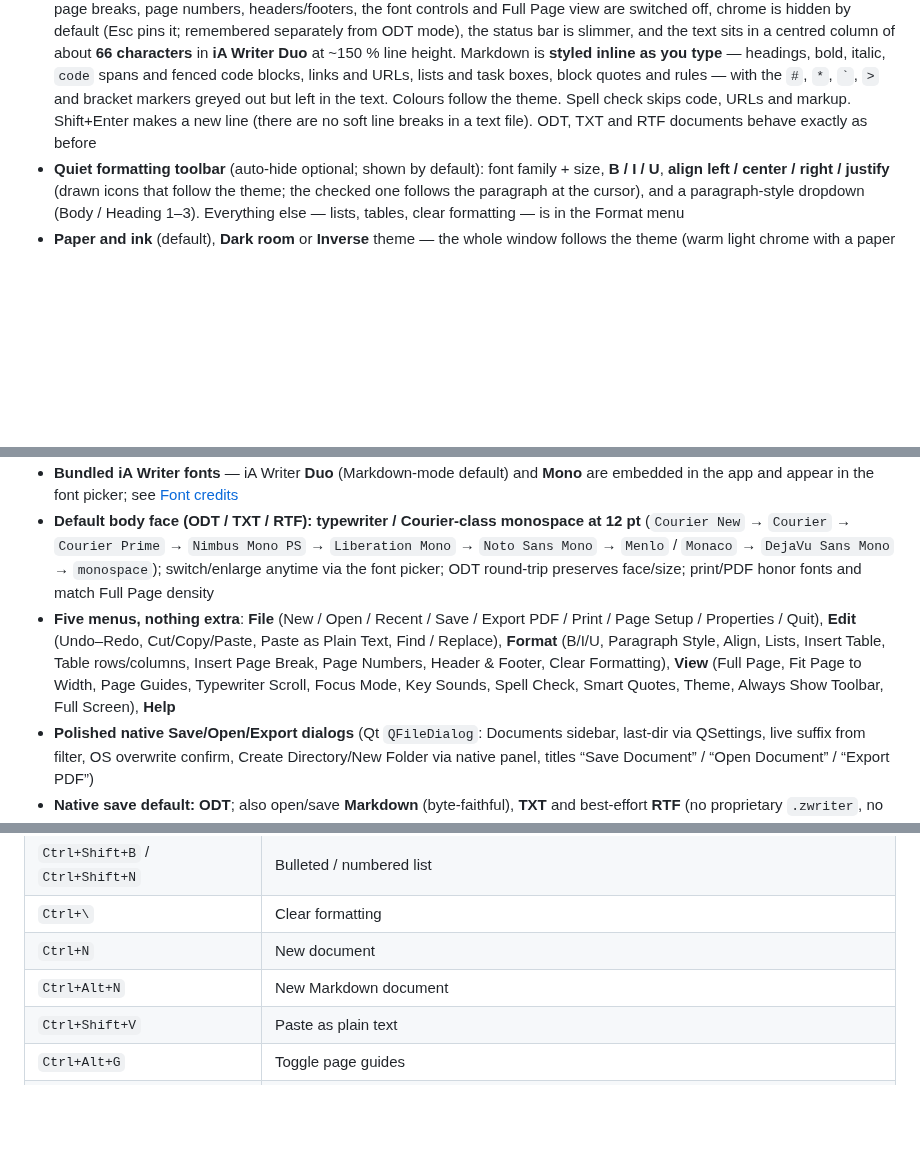
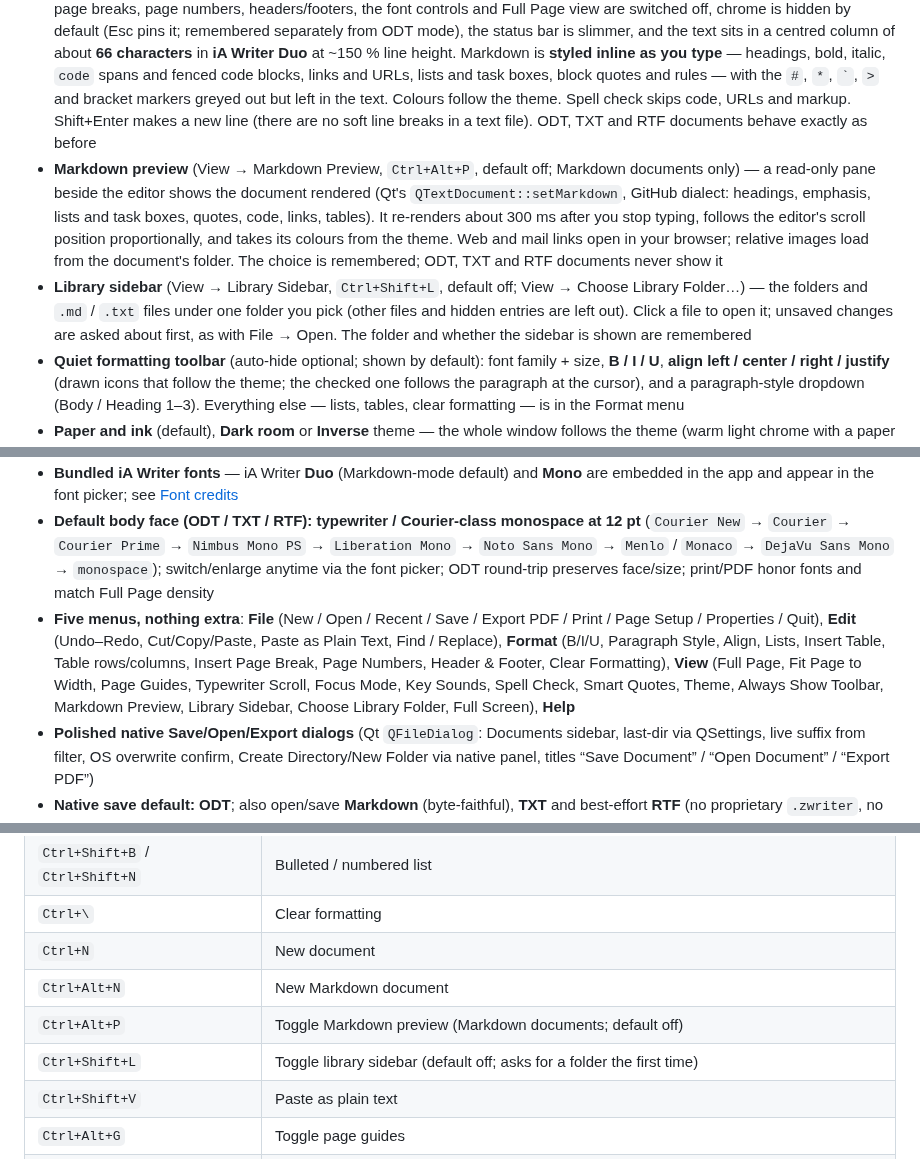
Before and after one commit to sbj-ee/zwriter, a Markdown page: README.md, 3 parts joined by grey strips. GitHub-like rendering; blank space fills up the shorter version.

```diff
--- a/README.md
+++ b/README.md
@@ -51,13 +51,15 @@ ln -s /Applications/zwriter.app/Contents/MacOS/zwriter /usr/local/bin/zw
 ### Implemented now
 
 - **Markdown document mode** (iA Writer-style) — `.md` / `.markdown` files open as plain text and save back **byte for byte**: nothing is reflowed, re-encoded or normalised (line endings, UTF-8 BOM, tabs, trailing spaces and a missing final newline are all kept; checked by `tests/markdown_test`). File → **New Markdown Document** (`Ctrl+Alt+N`) starts one. In this mode zwriter is a calm plain-text editor: the formatting toolbar never appears, the Format menu, B/I/U, styles, alignment, lists, tables, page breaks, page numbers, headers/footers, the font controls and Full Page view are switched off, chrome is hidden by default (Esc pins it; remembered separately from ODT mode), the status bar is slimmer, and the text sits in a centred column of about **66 characters** in **iA Writer Duo** at ~150 % line height. Markdown is **styled inline as you type** — headings, bold, italic, `code` spans and fenced code blocks, links and URLs, lists and task boxes, block quotes and rules — with the `#`, `*`, `` ` ``, `>` and bracket markers greyed out but left in the text. Colours follow the theme. Spell check skips code, URLs and markup. Shift+Enter makes a new line (there are no soft line breaks in a text file). ODT, TXT and RTF documents behave exactly as before
+- **Markdown preview** (View → Markdown Preview, `Ctrl+Alt+P`, default off; Markdown documents only) — a read-only pane beside the editor shows the document rendered (Qt's `QTextDocument::setMarkdown`, GitHub dialect: headings, emphasis, lists and task boxes, quotes, code, links, tables). It re-renders about 300 ms after you stop typing, follows the editor's scroll position proportionally, and takes its colours from the theme. Web and mail links open in your browser; relative images load from the document's folder. The choice is remembered; ODT, TXT and RTF documents never show it
+- **Library sidebar** (View → Library Sidebar, `Ctrl+Shift+L`, default off; View → Choose Library Folder…) — the folders and `.md` / `.txt` files under one folder you pick (other files and hidden entries are left out). Click a file to open it; unsaved changes are asked about first, as with File → Open. The folder and whether the sidebar is shown are remembered
 - **Quiet formatting toolbar** (auto-hide optional; shown by default): font family + size, **B / I / U**, **align left / center / right / justify** (drawn icons that follow the theme; the checked one follows the paragraph at the cursor), and a paragraph-style dropdown (Body / Heading 1–3). Everything else — lists, tables, clear formatting — is in the Format menu
 - **Paper and ink** (default), **Dark room** or **Inverse** theme — the whole window follows the theme (warm light chrome with a paper page, calm charcoal, or a true black page with white text for maximum contrast); View → Theme (persisted in QSettings). Slim scrollbars, roomy menus, window size and position remembered
 - **Full Page view** (default **on**) — centered paper page on a desk background at **true physical size** (mm → DIPs via logical DPI); **multi-page**: the paper grows as you write, pages are stacked with a visible break and real top/bottom margins, the window follows the caret onto the next page, and the status bar shows **Page N of M** — what you see matches print and PDF; shipping paper size **A4** (210 × 297 mm); Page Setup / print / PDF use the same page metrics; View → Full Page (Ctrl+Shift+P); off = continuous strip
 - **Fit Page to Width** (View → Fit Page to Width, `Ctrl+Shift+W`, default off) — in Full Page view, zooms the page so it fills the window width and follows the window as you resize it. Only the view is scaled: lines and pages break exactly as they print, and the document is not changed
 - **Bundled iA Writer fonts** — iA Writer **Duo** (Markdown-mode default) and **Mono** are embedded in the app and appear in the font picker; see [Font credits](#font-credits)
 - **Default body face (ODT / TXT / RTF): typewriter / Courier-class monospace at 12 pt** (`Courier New` → `Courier` → `Courier Prime` → `Nimbus Mono PS` → `Liberation Mono` → `Noto Sans Mono` → `Menlo` / `Monaco` → `DejaVu Sans Mono` → `monospace`); switch/enlarge anytime via the font picker; ODT round-trip preserves face/size; print/PDF honor fonts and match Full Page density
-- **Five menus, nothing extra**: **File** (New / Open / Recent / Save / Export PDF / Print / Page Setup / Properties / Quit), **Edit** (Undo–Redo, Cut/Copy/Paste, Paste as Plain Text, Find / Replace), **Format** (B/I/U, Paragraph Style, Align, Lists, Insert Table, Table rows/columns, Insert Page Break, Page Numbers, Header & Footer, Clear Formatting), **View** (Full Page, Fit Page to Width, Page Guides, Typewriter Scroll, Focus Mode, Key Sounds, Spell Check, Smart Quotes, Theme, Always Show Toolbar, Full Screen), **Help**
+- **Five menus, nothing extra**: **File** (New / Open / Recent / Save / Export PDF / Print / Page Setup / Properties / Quit), **Edit** (Undo–Redo, Cut/Copy/Paste, Paste as Plain Text, Find / Replace), **Format** (B/I/U, Paragraph Style, Align, Lists, Insert Table, Table rows/columns, Insert Page Break, Page Numbers, Header & Footer, Clear Formatting), **View** (Full Page, Fit Page to Width, Page Guides, Typewriter Scroll, Focus Mode, Key Sounds, Spell Check, Smart Quotes, Theme, Always Show Toolbar, Markdown Preview, Library Sidebar, Choose Library Folder, Full Screen), **Help**
 - **Polished native Save/Open/Export dialogs** (Qt `QFileDialog`: Documents sidebar, last-dir via QSettings, live suffix from filter, OS overwrite confirm, Create Directory/New Folder via native panel, titles “Save Document” / “Open Document” / “Export PDF”)
 - **Native save default: ODT**; also open/save **Markdown** (byte-faithful), **TXT** and best-effort **RTF** (no proprietary `.zwriter`, no DOCX in v1). **What ODT round-trips:** text including repeated spaces, tabs and line breaks; font family/size; bold/italic/underline; Heading 1–3 (saved as `text:h` with an outline level, so they reopen as headings in zwriter and LibreOffice); paragraph alignment (left / center / right / justify as `fo:text-align`; from LibreOffice files also `start` / `end` and alignment inherited from named styles such as Title or Text Body in styles.xml); bulleted/numbered/nested lists (nested levels keep their own numbering/bullet style, also from LibreOffice files); tables incl. merged cells; blank paragraphs; manual page breaks; header/footer text and document properties (meta.xml; header, footer, page size and margins are also written as an ODF master page in styles.xml, so LibreOffice shows them). After one save, further save/open cycles give the same document again (checked by `tests/odt_roundtrip_test`). **What does not:** text/highlight colours (dropped, so text follows the theme), images, footnotes, links, custom paragraph spacing/indents, and per-table styling — a reopened table always gets zwriter's standard border/padding, so custom table borders are lost. Opening a file never marks it modified
 - **Open from anywhere**: `zwriter FILE…` on the command line (`zwriter --version`, `zwriter --help`), or *Open With → zwriter* / double-click in a file manager (the desktop entry registers ODT, Markdown, plain text and RTF; the macOS app declares `.md` / `.markdown`). The first file opens in the running window, each further file in its own window. Files with an unrecognised extension (`.conf`, …) open as plain text and are saved back as plain text — never rewritten as ODT
@@ -255,6 +265,8 @@ at build time.
 | `Ctrl+\` | Clear formatting |
 | `Ctrl+N` | New document |
 | `Ctrl+Alt+N` | New Markdown document |
+| `Ctrl+Alt+P` | Toggle Markdown preview (Markdown documents; default off) |
+| `Ctrl+Shift+L` | Toggle library sidebar (default off; asks for a folder the first time) |
 | `Ctrl+Shift+V` | Paste as plain text |
 | `Ctrl+Alt+G` | Toggle page guides |
 | `Ctrl+Enter` | Insert page break |
```
Also changed, not shown: other parts of README.md (+8 -0 lines), CHANGELOG.md (+27 -1 lines), docs/screenshots/README.md (+4 -0 lines), docs/screenshots/library-and-preview.png (added), docs/screenshots/library-sidebar.png (added), docs/screenshots/markdown-preview-dark.png (added), docs/screenshots/markdown-preview.png (added).
